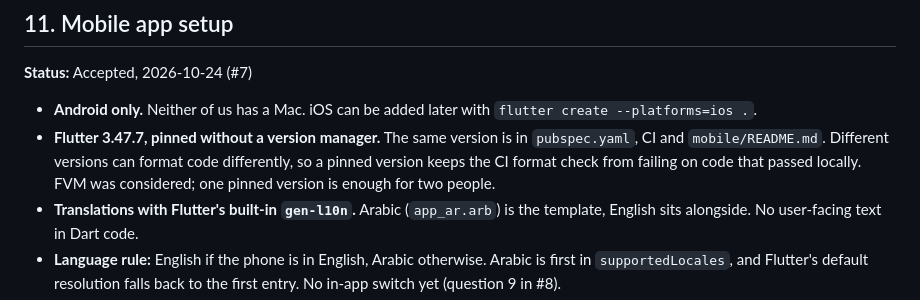
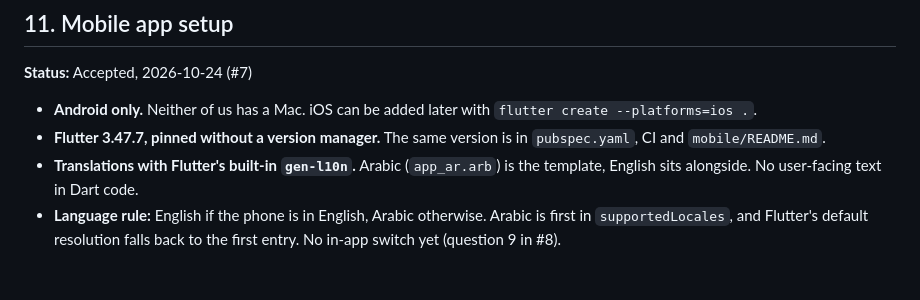
Before and after one commit to osamaps518/GHBot, a Markdown page: docs/decisions.md, the part around the change. GitHub-like rendering; blank space fills up the shorter version.

Commit message:
docs(decisions): update Flutter pinning version

```diff
--- a/docs/decisions.md
+++ b/docs/decisions.md
@@ -153,7 +153,7 @@ A module's routes live in `router.py`.
 **Status:** Accepted, 2026-10-24 (#7)
 
 - **Android only.** Neither of us has a Mac. iOS can be added later with `flutter create --platforms=ios .`.
-- **Flutter 3.47.7, pinned without a version manager.** The same version is in `pubspec.yaml`, CI and `mobile/README.md`. Different versions can format code differently, so a pinned version keeps the CI format check from failing on code that passed locally. FVM was considered; one pinned version is enough for two people.
+- **Flutter 3.47.7, pinned without a version manager.** The same version is in `pubspec.yaml`, CI and `mobile/README.md`.
 - **Translations with Flutter's built-in `gen-l10n`.** Arabic (`app_ar.arb`) is the template, English sits alongside. No user-facing text in Dart code.
 - **Language rule:** English if the phone is in English, Arabic otherwise. Arabic is first in `supportedLocales`, and Flutter's default resolution falls back to the first entry. No in-app switch yet (question 9 in #8).
 - **Backend address from `mobile/config.json`,** passed with `--dart-define-from-file` and not committed, like `backend/.env`. The app refuses to start without it instead of guessing a default.
```
